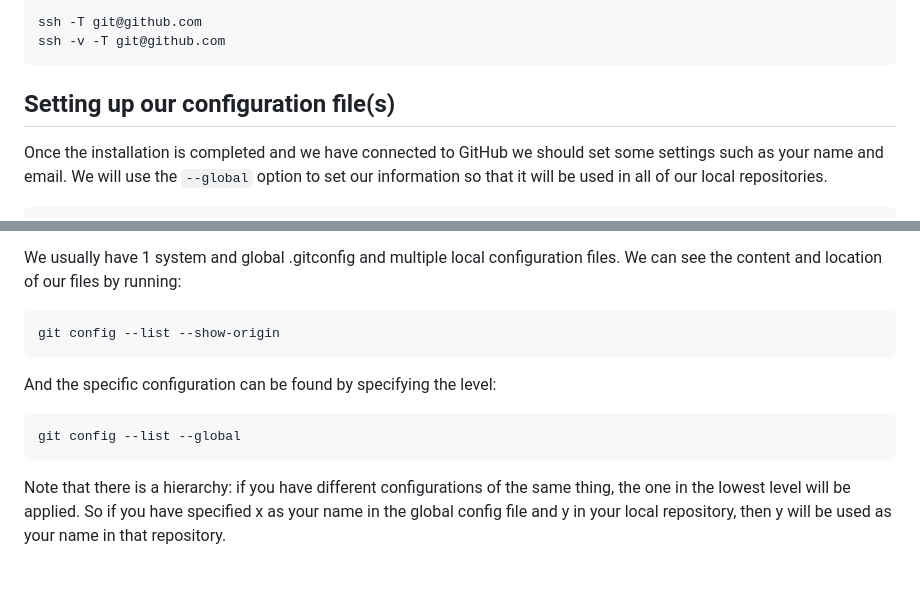
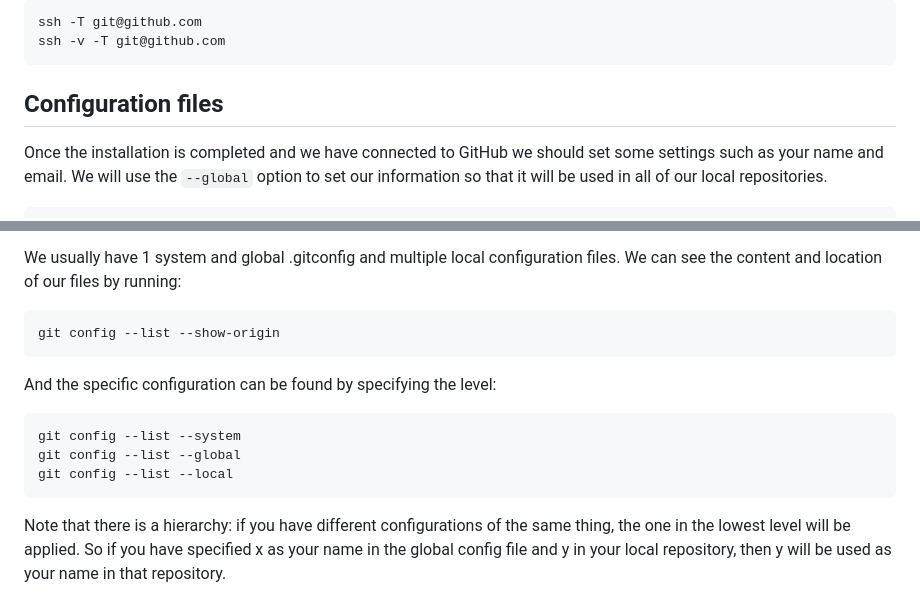
Before and after one commit to sokolicA/help, a Markdown page: git/git.md, 2 parts joined by grey strips. Rendered like a GitHub page; blank space fills up the shorter version.

Commit message:
changed title of the section on config files and added examples of getting local and system variables

````diff
--- a/git/git.md
+++ b/git/git.md
@@ -71,7 +71,7 @@ ssh -T git@github.com
 ssh -v -T git@github.com
 ```
 
-## Setting up our configuration file(s)
+## Configuration files
 
 Once the installation is completed and we have connected to GitHub we should set some settings such as your name and email. We will use the `--global` option to set our information so that it will be used in all of our local repositories.
 
@@ -89,14 +89,16 @@ Our configuration is stored in `.gitconfig` files. There are three levels of con
 
 We usually have 1 system and global .gitconfig and multiple local configuration files. We can see the content and location of our files by running:
 
-```Bash
+```
 git config --list --show-origin
 ```
 
 And the specific configuration can be found by specifying the level:
 
 ```
+git config --list --system
 git config --list --global
+git config --list --local
 ```
 
 Note that there is a hierarchy: if you have different configurations of the same thing, the one in the lowest level will be applied. So if you have specified x as your name in the global config file and y in your local repository, then y will be used as your name in that repository.
````
